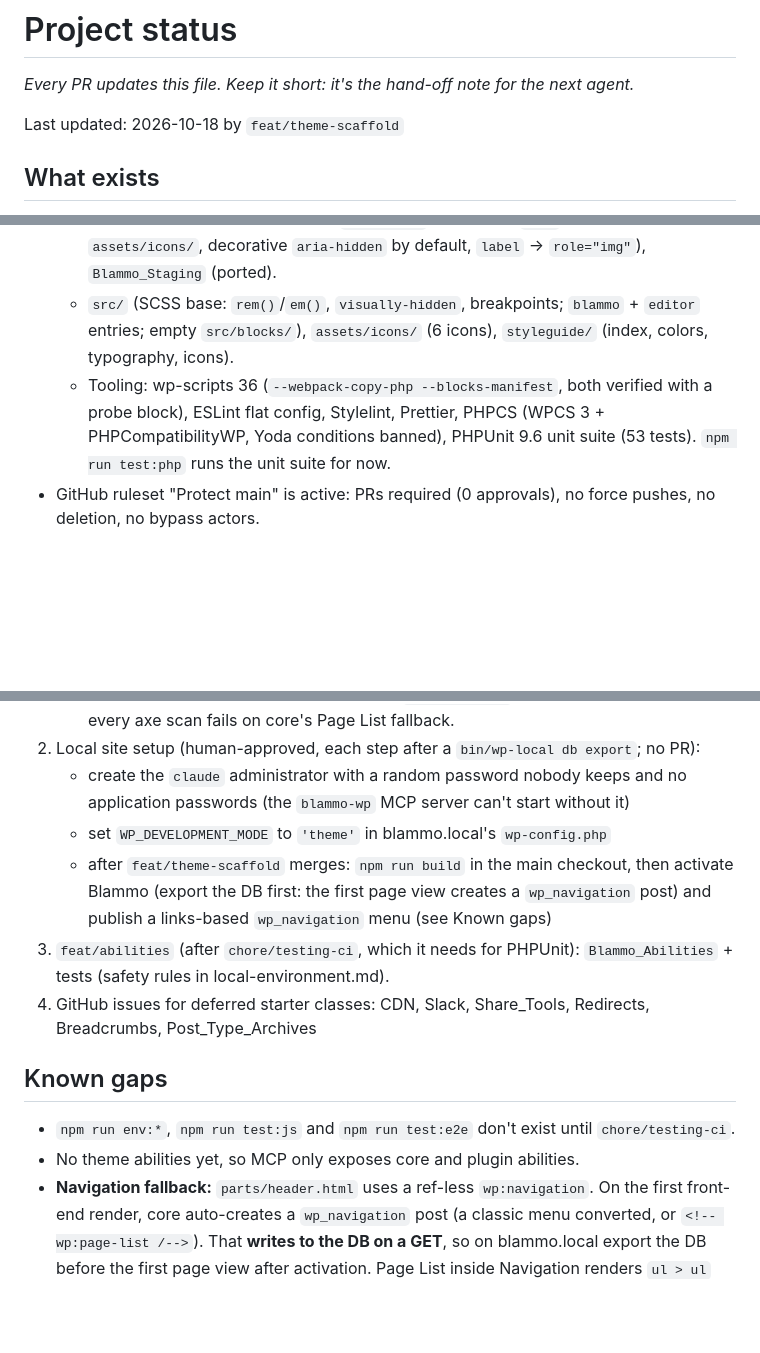
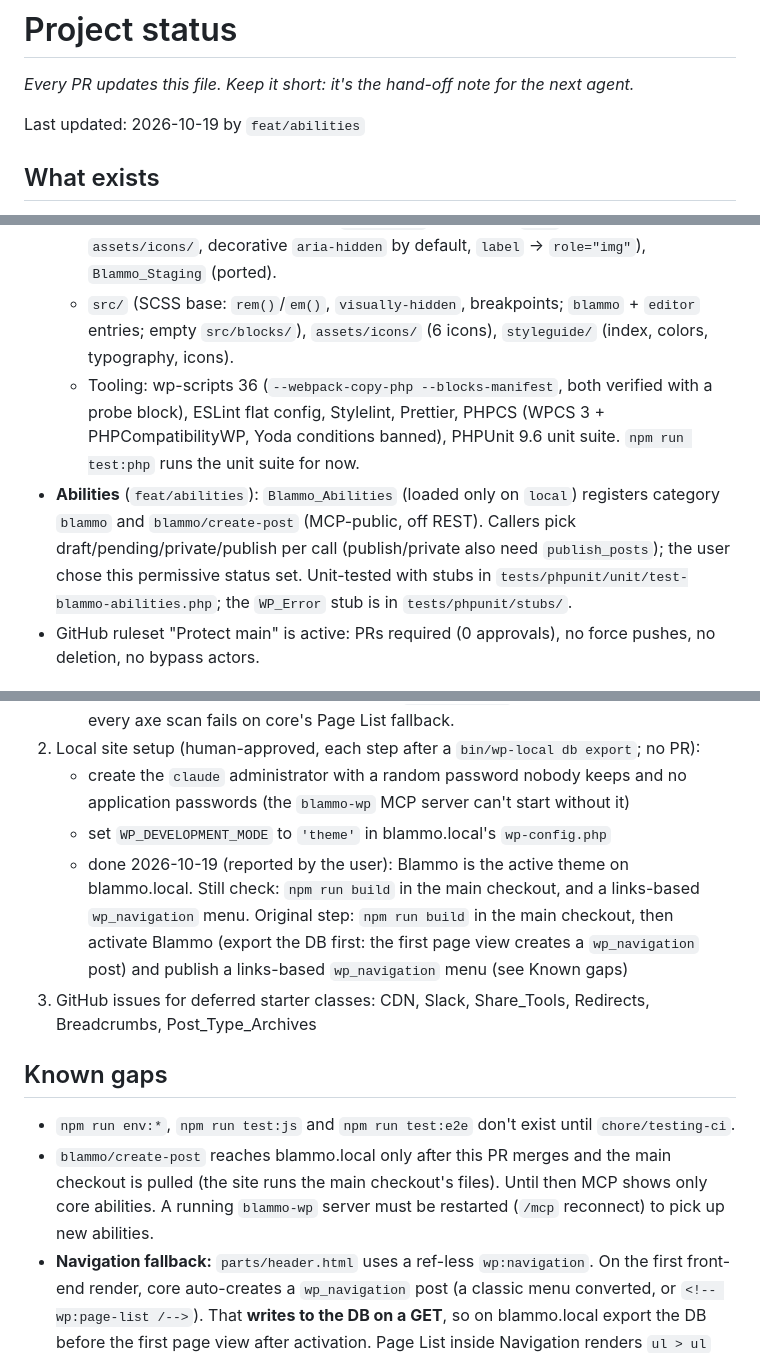
Before and after one commit to kingkool68/wordpress-blammo, a Markdown page: docs/agents/status.md, 3 parts joined by grey strips. Rendered like a GitHub page; blank space fills up the shorter version.

Commit message:
docs: update status for feat/abilities after the scaffold merge
Co-Authored-By: Claude Opus 5.5 (1M context) <noreply@anthropic.com>

```diff
--- a/docs/agents/status.md
+++ b/docs/agents/status.md
@@ -2,7 +2,7 @@
 
 _Every PR updates this file. Keep it short: it's the hand-off note for the next agent._
 
-Last updated: 2026-10-18 by `feat/theme-scaffold`
+Last updated: 2026-10-19 by `feat/abilities`
 
 ## What exists
 - Agent infrastructure: `CLAUDE.md`, `docs/agents/*` (ADRs 0001–0008), `.claude/agents` (5 subagents; Opus for architect and adversarial-reviewer, Sonnet for security, accessibility and test-engineer), `.claude/skills` (ship-pr, review, new-block, wp-local), `.claude/hooks`, `.claude/settings.json`, the PR template and `.agents/prompts/`.
@@ -16,7 +16,8 @@ Last updated: 2026-10-18 by `feat/theme-scaffold`
   - `patterns/`: footer, query-loop, home-heading, search-form (attrs via `serialize_block()`), 404. All template text lives in them.
   - `functions/`: `Blammo_Blocks` (manifest registration, no fatal without `build/`; block + pattern category `blammo`), `Blammo_Scripts_And_Styles`, `Blammo_Styleguide` (`styleguide_path` guard, `document_title_parts`, `block()` / `page()`), `Blammo_SVG` (ported; icon names restricted to `[a-z0-9_-]`, reads only `.svg` files inside `assets/icons/`, decorative `aria-hidden` by default, `label` → `role="img"`), `Blammo_Staging` (ported).
   - `src/` (SCSS base: `rem()`/`em()`, `visually-hidden`, breakpoints; `blammo` + `editor` entries; empty `src/blocks/`), `assets/icons/` (6 icons), `styleguide/` (index, colors, typography, icons).
-  - Tooling: wp-scripts 36 (`--webpack-copy-php --blocks-manifest`, both verified with a probe block), ESLint flat config, Stylelint, Prettier, PHPCS (WPCS 3 + PHPCompatibilityWP, Yoda conditions banned), PHPUnit 9.6 unit suite (53 tests). `npm run test:php` runs the unit suite for now.
+  - Tooling: wp-scripts 36 (`--webpack-copy-php --blocks-manifest`, both verified with a probe block), ESLint flat config, Stylelint, Prettier, PHPCS (WPCS 3 + PHPCompatibilityWP, Yoda conditions banned), PHPUnit 9.6 unit suite. `npm run test:php` runs the unit suite for now.
+- **Abilities** (`feat/abilities`): `Blammo_Abilities` (loaded only on `local`) registers category `blammo` and `blammo/create-post` (MCP-public, off REST). Callers pick draft/pending/private/publish per call (publish/private also need `publish_posts`); the user chose this permissive status set. Unit-tested with stubs in `tests/phpunit/unit/test-blammo-abilities.php`; the `WP_Error` stub is in `tests/phpunit/stubs/`.
 - GitHub ruleset "Protect main" is active: PRs required (0 approvals), no force pushes, no deletion, no bypass actors.
 
 ## In flight / next up (in order)
@@ -32,13 +34,12 @@ Last updated: 2026-10-18 by `feat/theme-scaffold`
 2. Local site setup (human-approved, each step after a `bin/wp-local db export`; no PR):
    - create the `claude` administrator with a random password nobody keeps and no application passwords (the `blammo-wp` MCP server can't start without it)
    - set `WP_DEVELOPMENT_MODE` to `'theme'` in blammo.local's `wp-config.php`
-   - after `feat/theme-scaffold` merges: `npm run build` in the main checkout, then activate Blammo (export the DB first: the first page view creates a `wp_navigation` post) and publish a links-based `wp_navigation` menu (see Known gaps)
-3. `feat/abilities` (after `chore/testing-ci`, which it needs for PHPUnit): `Blammo_Abilities` + tests (safety rules in local-environment.md).
-4. GitHub issues for deferred starter classes: CDN, Slack, Share_Tools, Redirects, Breadcrumbs, Post_Type_Archives
+   - done 2026-10-19 (reported by the user): Blammo is the active theme on blammo.local. Still check: `npm run build` in the main checkout, and a links-based `wp_navigation` menu. Original step: `npm run build` in the main checkout, then activate Blammo (export the DB first: the first page view creates a `wp_navigation` post) and publish a links-based `wp_navigation` menu (see Known gaps)
+3. GitHub issues for deferred starter classes: CDN, Slack, Share_Tools, Redirects, Breadcrumbs, Post_Type_Archives
 
 ## Known gaps
 - `npm run env:*`, `npm run test:js` and `npm run test:e2e` don't exist until `chore/testing-ci`.
-- No theme abilities yet, so MCP only exposes core and plugin abilities.
+- `blammo/create-post` reaches blammo.local only after this PR merges and the main checkout is pulled (the site runs the main checkout's files). Until then MCP shows only core abilities. A running `blammo-wp` server must be restarted (`/mcp` reconnect) to pick up new abilities.
 - **Navigation fallback:** `parts/header.html` uses a ref-less `wp:navigation`. On the first front-end render, core auto-creates a `wp_navigation` post (a classic menu converted, or `<!-- wp:page-list /-->`). That **writes to the DB on a GET**, so on blammo.local export the DB before the first page view after activation. Page List inside Navigation renders `ul > ul` (axe `list`, serious). It goes away once the most recently published `wp_navigation` post contains link blocks, which was verified with axe. `chore/testing-ci` must create such a menu in e2e global setup, after any auto-created one.
 - The posts page heading is always "Latest posts" (`blammo/home-heading`), even when Settings → Reading names a posts page. Change it in the site editor, or make it a block later.
 - The scaffold was verified in a throwaway SQLite WordPress 7.1.3 (not blammo.local): every template and the styleguide render with no PHP notices, all templates and parts load in the site editor with 0 invalid blocks, axe is clean with a menu present (including paginated archives), and the `styleguide_path` traversal attempts fall back to the index. Those checks were one-off scripts; `chore/testing-ci` makes them permanent.
```
Also changed, not shown: other parts of docs/agents/status.md (+1 -0 lines).
